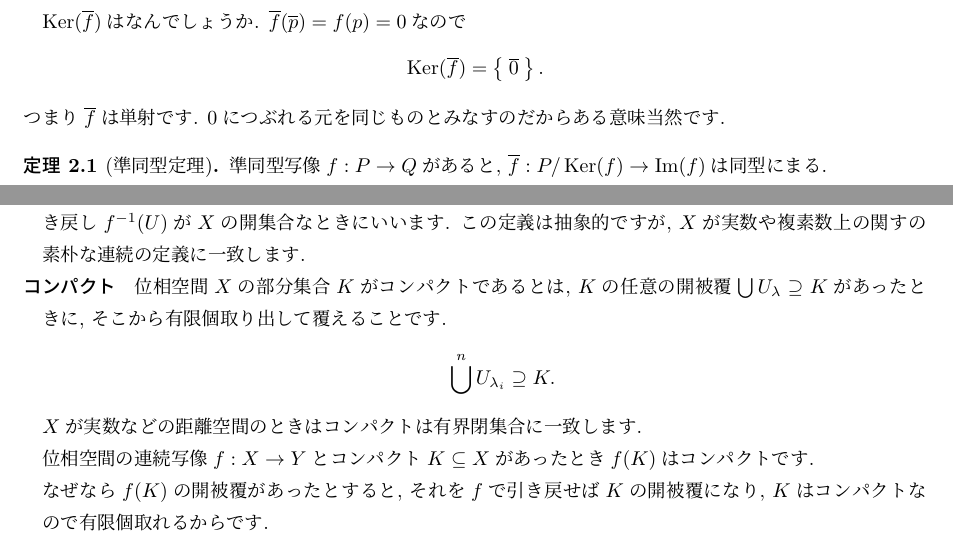
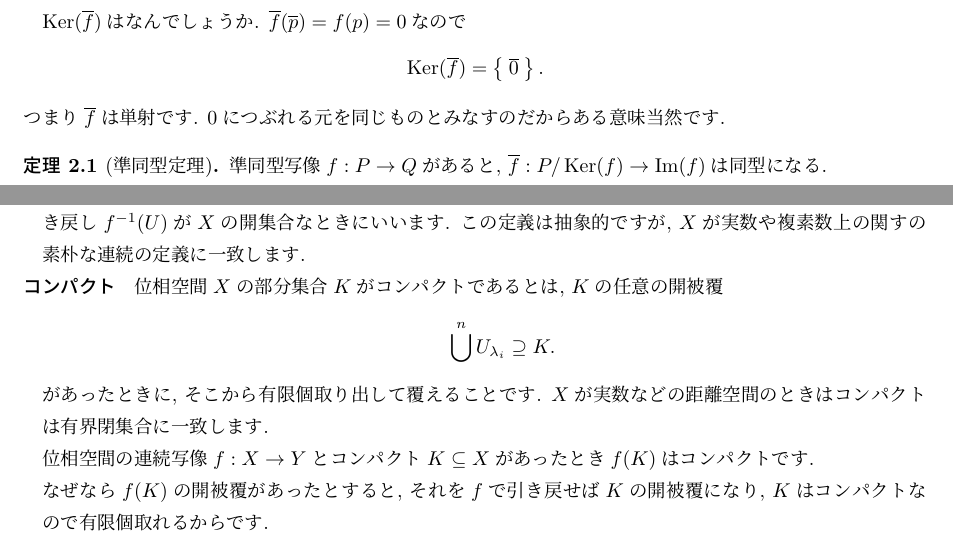
Before and after one commit to herumi/pairing-doc, a LaTeX document (main.tex): two parts of pages 6 and 17 of 23, joined at a grey line, cut so that both start at the same text. Compiled offline with pLaTeX and dvipdfmx.

Commit message:
fix typo

```diff
--- a/main.tex
+++ b/main.tex
@@ -310,7 +310,7 @@ $\Ker(\overline{f})$はなんでしょうか. $\overline{f}(\overline{p})=f(p)=0
 つまり$\overline{f}$は単射です. 0につぶれる元を同じものとみなすのだからある意味当然です.
 
 \begin{theorem}[準同型定理]
-準同型写像$f: P \rightarrow Q$があると, $\overline{f}:P/\Ker(f) \rightarrow \Im(f)$は同型にまる.
+準同型写像$f: P \rightarrow Q$があると, $\overline{f}:P/\Ker(f) \rightarrow \Im(f)$は同型になる.
 \end{theorem}
 
 
@@ -829,10 +829,11 @@ $R$の普通の開集合は開区間$(a, b)$を組み合わせてできたもの
 \item[関数の連続性] 位相空間$X, Y$があったときに関数$f: X \rightarrow Y$が連続であるとは, $Y$の任意の開集合$U$の引き戻し$f^{-1}(U)$が$X$の開集合なときにいいます.
 この定義は抽象的ですが, $X$が実数や複素数上の関すの素朴な連続の定義に一致します.
 
-\item[コンパクト] 位相空間$X$の部分集合$K$がコンパクトであるとは, $K$の任意の開被覆$\bigcup U_\lambda \supseteq K$があったときに, そこから有限個取り出して覆えることです.
+\item[コンパクト] 位相空間$X$の部分集合$K$がコンパクトであるとは, $K$の任意の開被覆
 \[
 \bigcup^n U_{\lambda_i} \supseteq K.
 \]
+があったときに, そこから有限個取り出して覆えることです.
 $X$が実数などの距離空間のときはコンパクトは有界閉集合に一致します.
 
 位相空間の連続写像$f: X \rightarrow Y$とコンパクト$K\subseteq X$があったとき$f(K)$はコンパクトです.
```
Also changed, not shown: main.tex (4 more changed lines).
